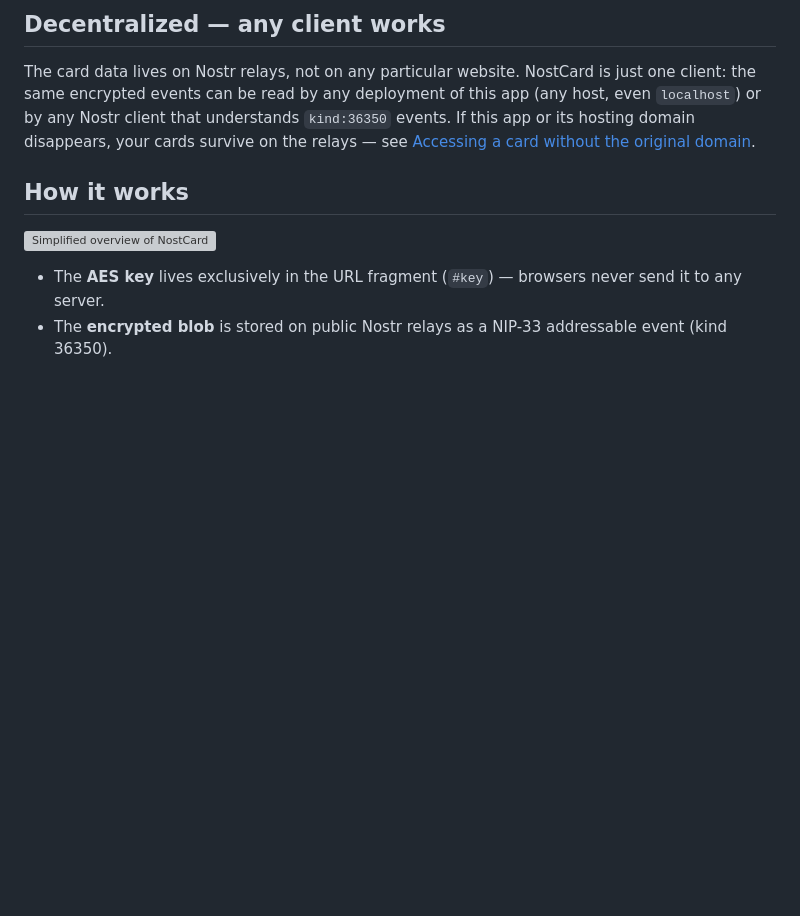
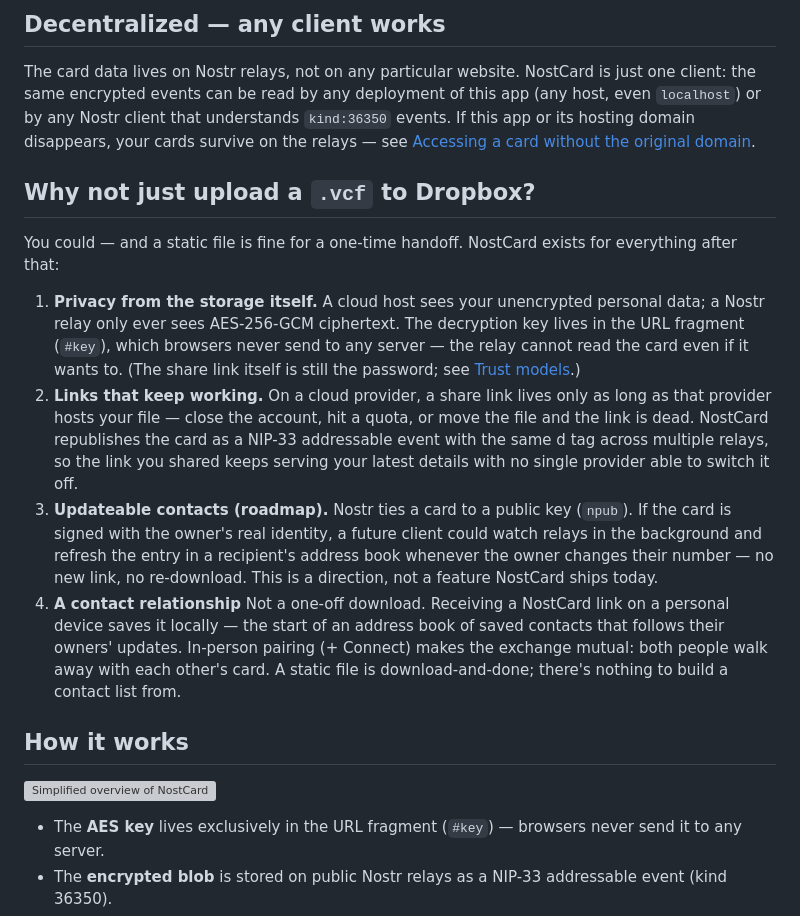
Before and after one commit to tompatulpan/nostcard, a Markdown page: README.md, the part around the change. Rendered like a GitHub page; blank space fills up the shorter version; grey boxes are pictures that could not be loaded.

Commit message:
Explain benefits of using NostCard instead of Dropbox
Added a section explaining the advantages of using NostCard over traditional file sharing methods.

```diff
--- a/README.md
+++ b/README.md
@@ -10,6 +10,16 @@ Recipients open a single link in any browser — no app install, no account, no
 ## Decentralized — any client works
 
 The card data lives on Nostr relays, not on any particular website. NostCard is just one client: the same encrypted events can be read by any deployment of this app (any host, even `localhost`) or by any Nostr client that understands `kind:36350` events. If this app or its hosting domain disappears, your cards survive on the relays — see [Accessing a card without the original domain](#accessing-a-card-without-the-original-domain).
+
+## Why not just upload a `.vcf` to Dropbox?
+
+You could — and a static file is fine for a one-time handoff. NostCard exists for everything after that:
+
+1. **Privacy from the storage itself.** A cloud host sees your unencrypted personal data; a Nostr relay only ever sees AES-256-GCM ciphertext. The decryption key lives in the URL fragment (`#key`), which browsers never send to any server — the relay cannot read the card even if it wants to. (The share link itself is still the password; see [Trust models](README.md#trust-models).)
+2. **Links that keep working.** On a cloud provider, a share link lives only as long as that provider hosts your file — close the account, hit a quota, or move the file and the link is dead. NostCard republishes the card as a NIP-33 addressable event with the same d tag across multiple relays, so the link you shared keeps serving your latest details with no single provider able to switch it off.
+3. **Updateable contacts (roadmap).** Nostr ties a card to a public key (`npub`). If the card is signed with the owner's real identity, a future client could watch relays in the background and refresh the entry in a recipient's address book whenever the owner changes their number — no new link, no re-download. This is a direction, not a feature NostCard ships today.
+4. **A contact relationship** Not a one-off download. Receiving a NostCard link on a personal device saves it locally — the start of an address book of saved contacts that follows their owners' updates. In-person pairing (+ Connect) makes the exchange mutual: both people walk away with each other's card. A static file is download-and-done; there's nothing to build a contact list from.
+
 
 ## How it works
 
```
